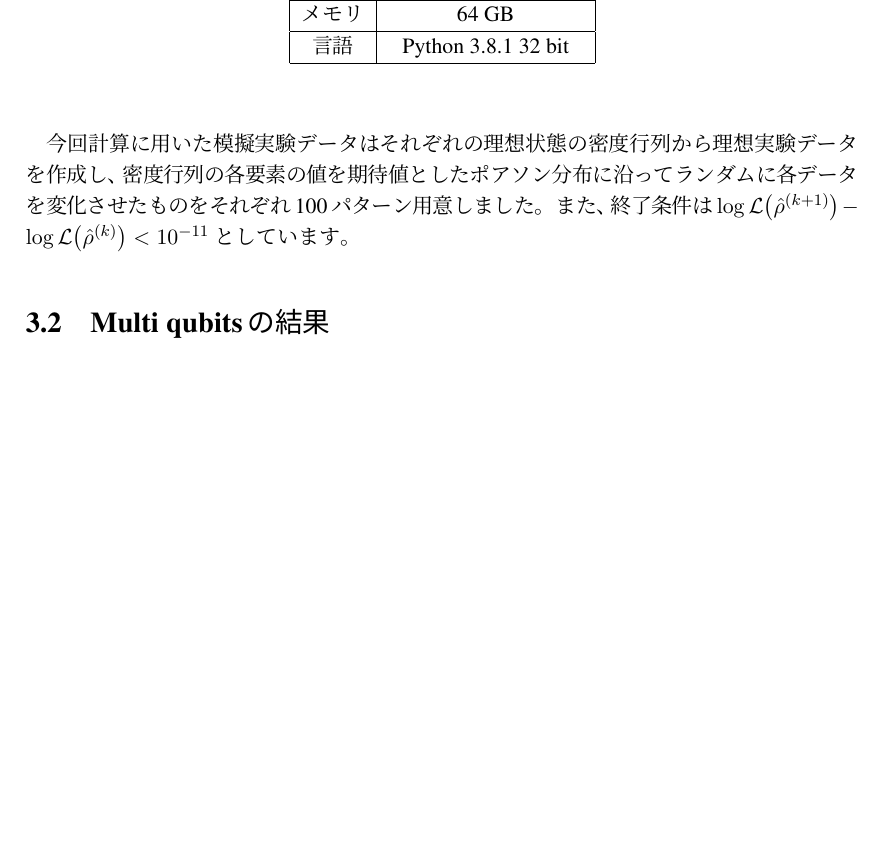
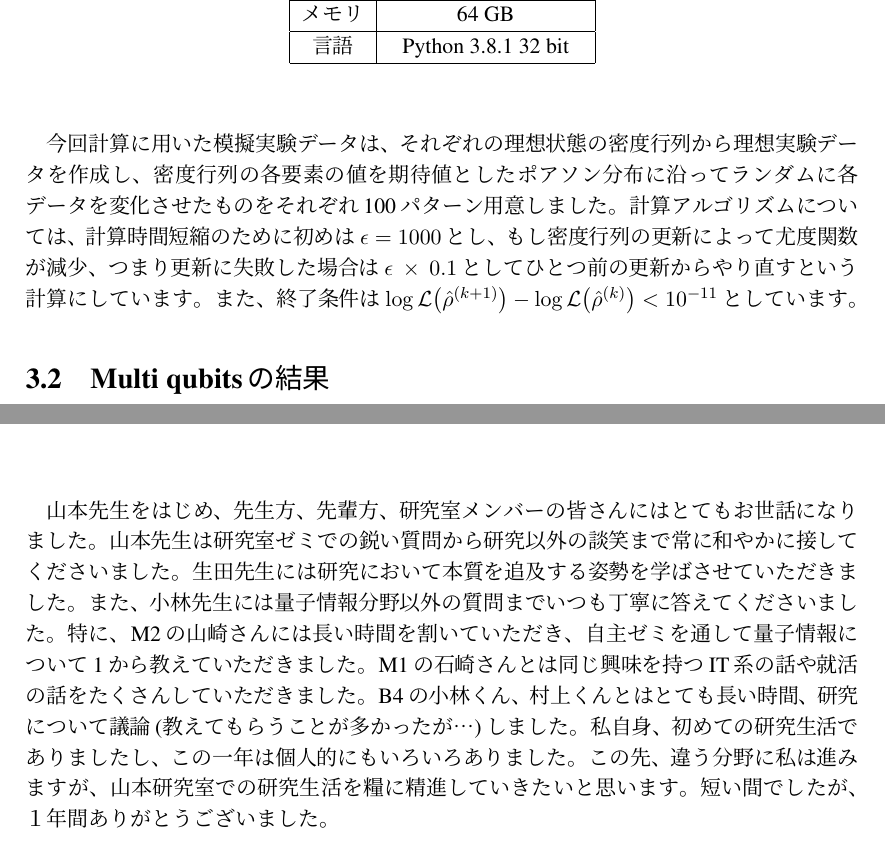
Before and after one commit to outk/graduate_thesis, a LaTeX thesis (graduate_thesis.tex): part of page 15 of 28 before the commit and two parts of pages 15 and 25 of 28 after it, the two joined at a grey line, cut so that both start at the same text, the shorter picture padded with empty space. Compiled offline with pLaTeX and dvipdfmx.

Commit message:
I finished graduate thesis.

```diff
--- a/graduate_thesis.tex
+++ b/graduate_thesis.tex
@@ -543,7 +543,8 @@ pdfsubject={Bachelor's thesis in 2020}]{hyperref}
 			\end{tabular}
 	\end{table}
 
-	今回計算に用いた模擬実験データはそれぞれの理想状態の密度行列から理想実験データを作成し、密度行列の各要素の値を期待値としたポアソン分布に沿ってランダムに各データを変化させたものをそれぞれ100パターン用意しました。
+	今回計算に用いた模擬実験データは、それぞれの理想状態の密度行列から理想実験データを作成し、密度行列の各要素の値を期待値としたポアソン分布に沿ってランダムに各データを変化させたものをそれぞれ100パターン用意しました。
+	計算アルゴリズムについては、計算時間短縮のために初めは$\epsilon = 1000$とし、もし密度行列の更新によって尤度関数が減少、つまり更新に失敗した場合は$\epsilon\ \times\ 0.1$としてひとつ前の更新からやり直すという計算にしています。
 	また、終了条件は$\log \mathcal{L} \big( \hat{\rho}^{(k+1)} \big) - \log \mathcal{L} \big( \hat{\rho}^{(k)} \big) < 10^{-11}$としています。
 
 
@@ -740,6 +741,16 @@ pdfsubject={Bachelor's thesis in 2020}]{hyperref}
 
 	\chapter*{謝辞}
 
+	山本先生をはじめ、先生方、先輩方、研究室メンバーの皆さんにはとてもお世話になりました。
+	山本先生は研究室ゼミでの鋭い質問から研究以外の談笑まで常に和やかに接してくださいました。
+	生田先生には研究において本質を追及する姿勢を学ばさせていただきました。
+	また、小林先生には量子情報分野以外の質問までいつも丁寧に答えてくださいました。
+	特に、M2の山崎さんには長い時間を割いていただき、自主ゼミを通して量子情報について1から教えていただきました。
+	M1の石崎さんとは同じ興味を持つIT系の話や就活の話をたくさんしていただきました。
+	B4の小林くん、村上くんとはとても長い時間、研究について議論(教えてもらうことが多かったが…)しました。
+	私自身、初めての研究生活でありましたし、この一年は個人的にもいろいろありました。
+	この先、違う分野に私は進みますが、山本研究室での研究生活を糧に精進していきたいと思います。
+	短い間でしたが、１年間ありがとうございました。
 
 
 
```
Also changed, not shown: graduate_thesis.pdf, graduate_thesis.tex (27 more changed lines), 3 other files.
